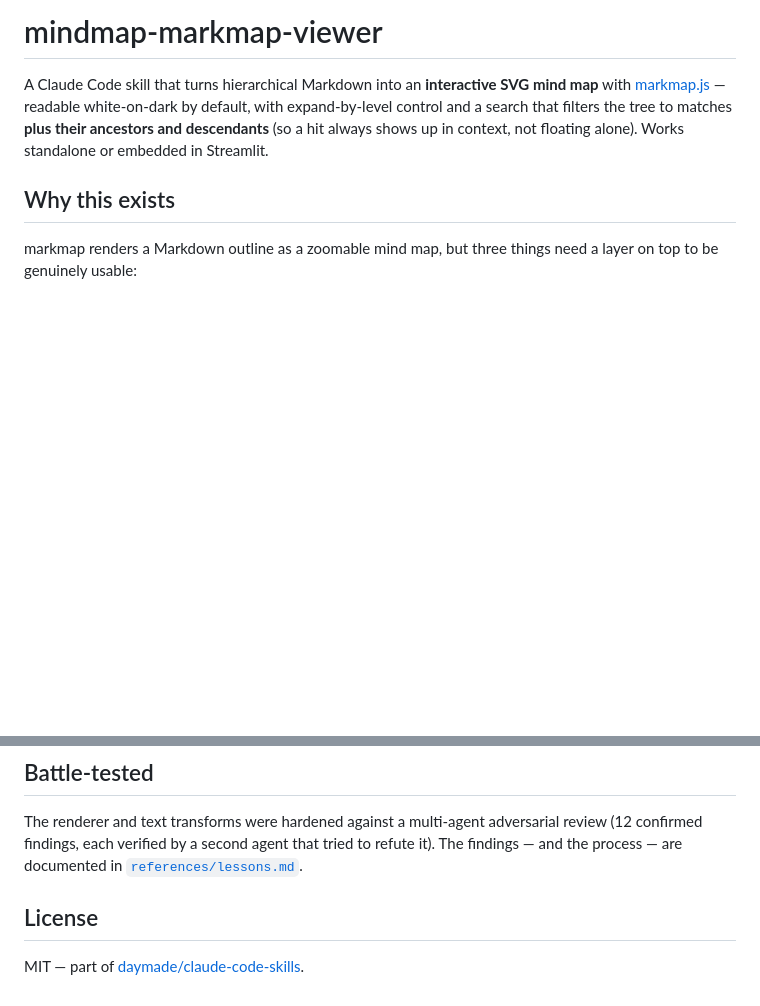
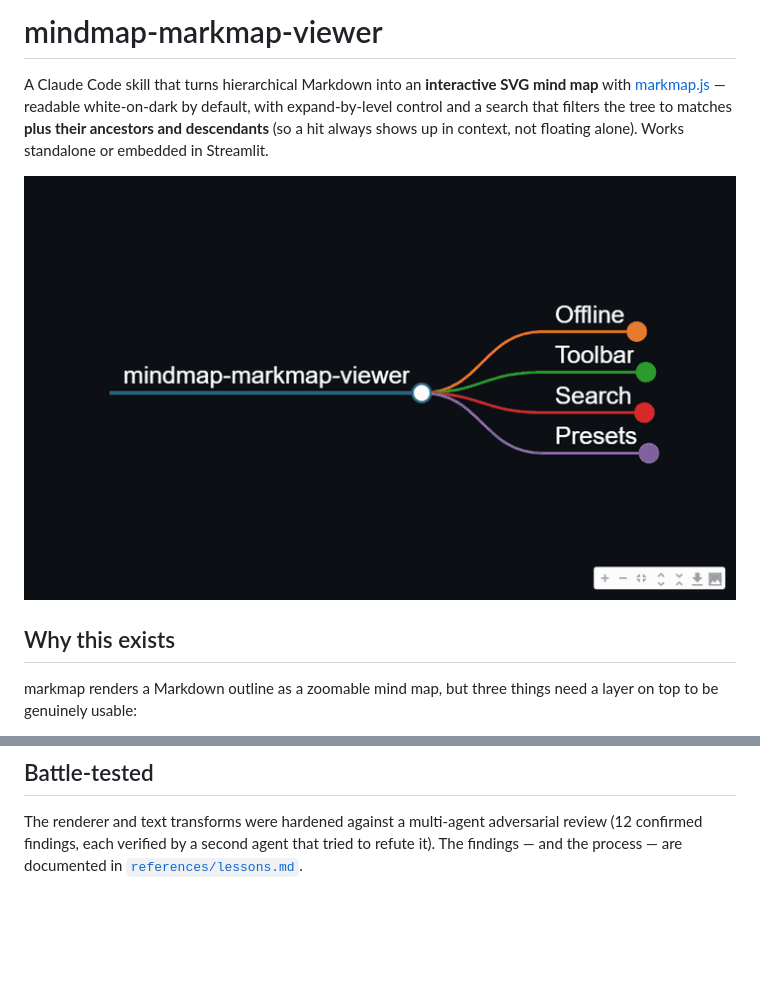
Before and after one commit to Jaderson-bit/mindmap-markmap-viewer, a Markdown page: README.md, 2 parts joined by grey strips. GitHub-like rendering; pictures changed too: assets/demo.gif (added); blank space fills up the shorter version.

Commit message:
Add live-demo GIF, drop per-skill License section
- README: remove the "MIT — part of daymade/claude-code-skills" License section.
- Add assets/demo.gif (expand/collapse the map from the toolbar) and embed it
  near the top of the README.

Co-Authored-By: Claude Opus 4.8 <noreply@anthropic.com>

```diff
--- a/README.md
+++ b/README.md
@@ -1,6 +1,8 @@
 # mindmap-markmap-viewer
 
 A Claude Code skill that turns hierarchical Markdown into an **interactive SVG mind map** with [markmap.js](https://markmap.js.org/) — readable white-on-dark by default, with expand-by-level control and a search that filters the tree to matches **plus their ancestors and descendants** (so a hit always shows up in context, not floating alone). Works standalone or embedded in Streamlit.
+
+![Live demo — expand and collapse the mind map from the toolbar](assets/demo.gif)
 
 ## Why this exists
 
@@ -81,7 +83,3 @@ A dependency-free suite; every check is labeled with the bug it locks down.
 ## Battle-tested
 
 The renderer and text transforms were hardened against a multi-agent adversarial review (12 confirmed findings, each verified by a second agent that tried to refute it). The findings — and the process — are documented in [`references/lessons.md`](references/lessons.md).
-
-## License
-
-MIT — part of [daymade/claude-code-skills](https://github.com/daymade/claude-code-skills).
```
